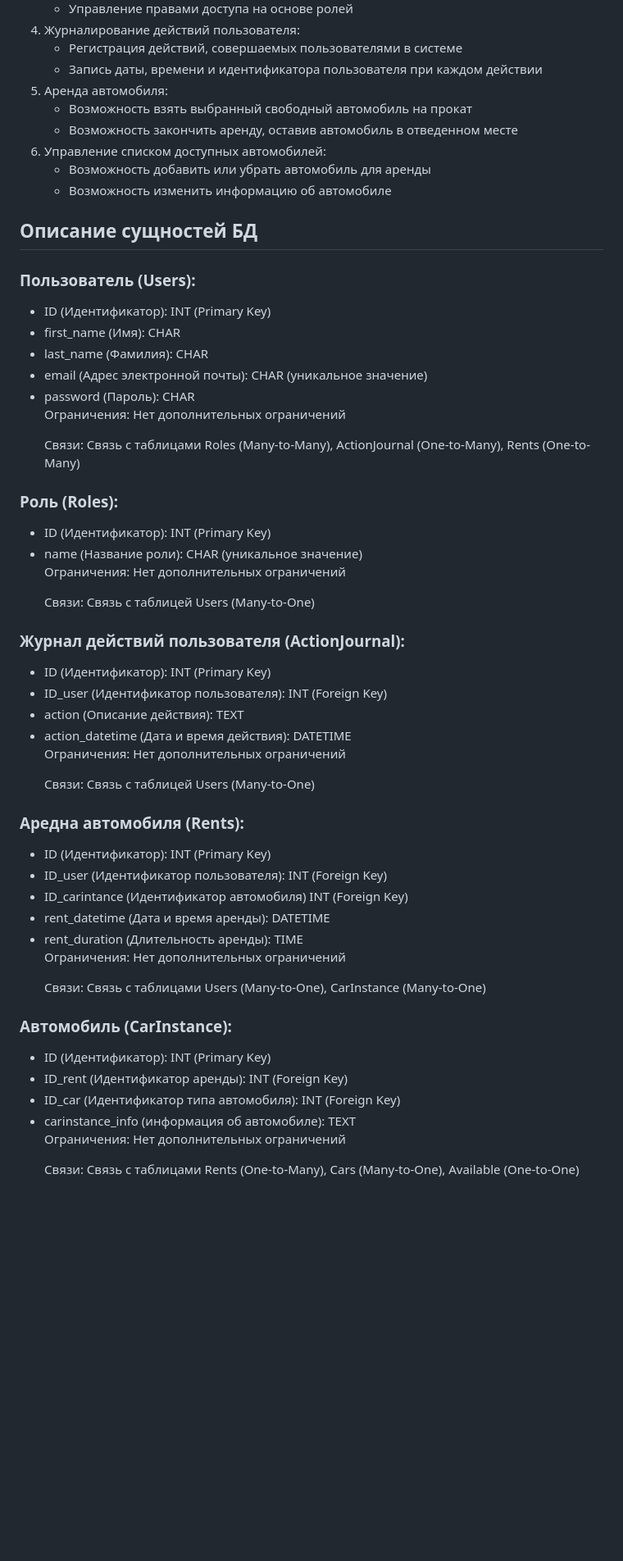
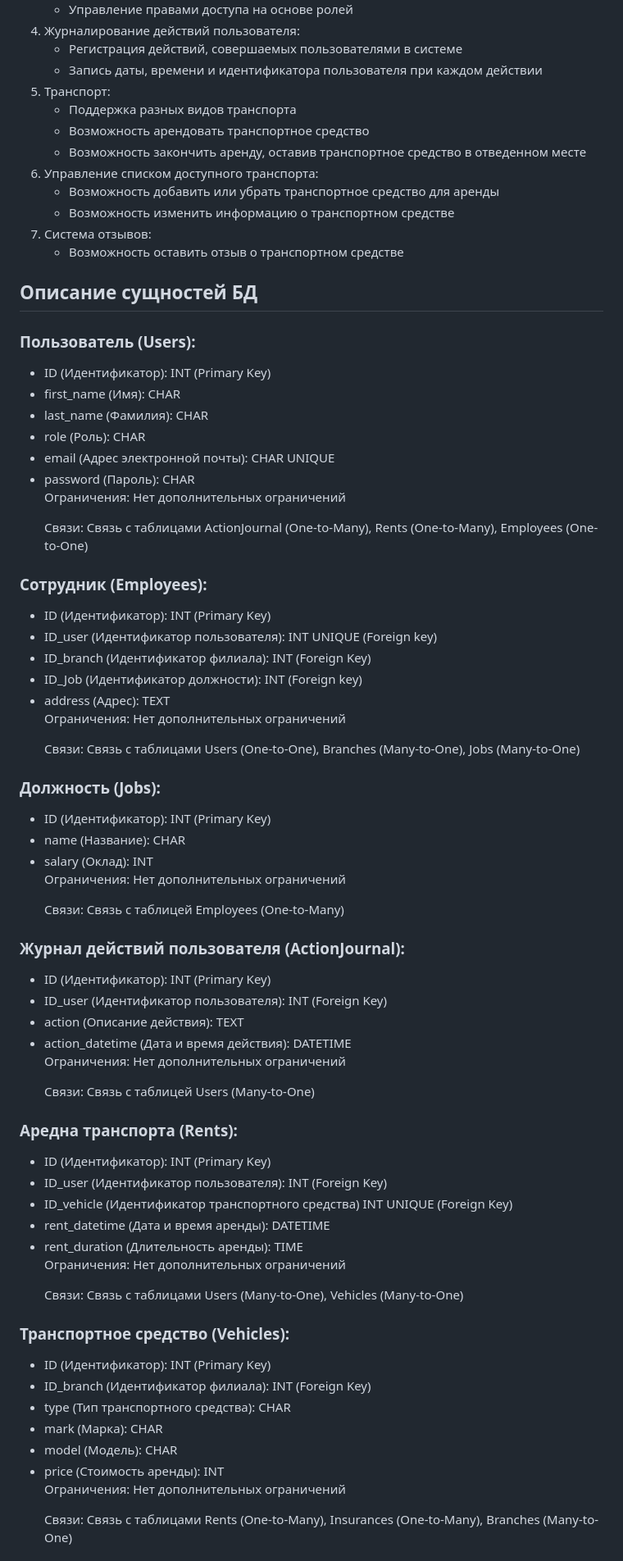
Before and after one commit to Ma3yTuK/CarRentDB, a Markdown page: README.md, the part around one of its changes. Shown at 82% size. Drawn GitHub-style; blank space fills up the shorter version.

```diff
--- a/README.md
+++ b/README.md
@@ -36,38 +36,57 @@
                 <li>Запись даты, времени и идентификатора пользователя при каждом действии</li>
             </ul>
         </li>
-        <li>Аренда автомобиля:
+        <li>Транспорт:
             <ul>
-                <li>Возможность взять выбранный свободный автомобиль на прокат</li>
-                <li>Возможность закончить аренду, оставив автомобиль в отведенном месте</li>
+                <li>Поддержка разных видов транспорта</li>
+                <li>Возможность арендовать транспортное средство</li>
+                <li>Возможность закончить аренду, оставив транспортное средство в отведенном месте</li>
             </ul>
         </li>
-        <li>Управление списком доступных автомобилей:
+        <li>Управление списком доступного транспорта:
             <ul>
-                <li>Возможность добавить или убрать автомобиль для аренды</li>
-                <li>Возможность изменить информацию об автомобиле</li>
+                <li>Возможность добавить или убрать транспортное средство для аренды</li>
+                <li>Возможность изменить информацию о транспортном средстве</li>
+            </ul>
+        </li>
+        <li>Система отзывов:
+            <ul>
+                <li>Возможность оставить отзыв о транспортном средстве</li>
             </ul>
         </li>
     </ol>
     <h2>Описание сущностей БД</h2>
     <h3>Пользователь (Users):</h3>
     <ul>
-        <li>ID (Идентификатор): INT   (Primary Key)</li>
+        <li>ID (Идентификатор): INT (Primary Key)</li>
         <li>first_name (Имя): CHAR</li>
         <li>last_name (Фамилия): CHAR</li>
-        <li>email (Адрес электронной почты): CHAR (уникальное значение)</li>
+        <li>role (Роль): CHAR</li>
+        <li>email (Адрес электронной почты): CHAR UNIQUE</li>
         <li>password (Пароль): CHAR</li>
         </br>
         <p>Ограничения: Нет дополнительных ограничений</p>
-        <p>Связи: Связь с таблицами Roles (Many-to-Many), ActionJournal (One-to-Many), Rents (One-to-Many)</p>
+        <p>Связи: Связь с таблицами ActionJournal (One-to-Many), Rents (One-to-Many), Employees (One-to-One)</p>
     </ul>
-    <h3>Роль (Roles):</h3>
+    <h3>Сотрудник (Employees):</h3>
     <ul>
         <li>ID (Идентификатор): INT (Primary Key)</li>
-        <li>name (Название роли): CHAR (уникальное значение)</li>
+        <li>ID_user (Идентификатор пользователя): INT UNIQUE (Foreign key)</li>
+        <li>ID_branch (Идентификатор филиала): INT (Foreign Key)</li>
+        <li>ID_Job (Идентификатор должности): INT (Foreign key)</li>
+        <li>address (Адрес): TEXT</li>
         </br>
         <p>Ограничения: Нет дополнительных ограничений</p>
-        <p>Связи: Связь с таблицей Users (Many-to-One)</p>
+        <p>Связи: Связь с таблицами Users (One-to-One), Branches (Many-to-One), Jobs (Many-to-One)</p>
+    </ul>
+    <h3>Должность (Jobs):</h3>
+    <ul>
+        <li>ID (Идентификатор): INT (Primary Key)</li>
+        <li>name (Название): CHAR</li>
+        <li>salary (Оклад): INT</li>
+        </br>
+        <p>Ограничения: Нет дополнительных ограничений</p>
+        <p>Связи: Связь с таблицей Employees (One-to-Many)</p>
     </ul>
     <h3>Журнал действий пользователя (ActionJournal):</h3>
     <ul>
@@ -79,24 +98,26 @@
         <p>Ограничения: Нет дополнительных ограничений</p>
         <p>Связи: Связь с таблицей Users (Many-to-One)</p>
     </ul>
-    <h3>Аредна автомобиля (Rents):</h3>
+    <h3>Аредна транспорта (Rents):</h3>
     <ul>
         <li>ID (Идентификатор): INT (Primary Key)</li>
         <li>ID_user (Идентификатор пользователя): INT (Foreign Key)</li>
-        <lI>ID_carintance (Идентификатор автомобиля) INT (Foreign Key)</lI>
+        <lI>ID_vehicle (Идентификатор транспортного средства) INT UNIQUE (Foreign Key)</lI>
         <li>rent_datetime (Дата и время аренды): DATETIME</li>
         <li>rent_duration (Длительность аренды): TIME</li>
         </br>
         <p>Ограничения: Нет дополнительных ограничений</p>
-        <p>Связи: Связь с таблицами Users (Many-to-One), CarInstance (Many-to-One)</p>
+        <p>Связи: Связь с таблицами Users (Many-to-One), Vehicles (Many-to-One)</p>
     </ul>
-    <h3>Автомобиль (CarInstance):</h3>
+    <h3>Транспортное средство (Vehicles):</h3>
     <ul>
         <li>ID (Идентификатор): INT (Primary Key)</li>
-        <li>ID_rent (Идентификатор аренды): INT (Foreign Key)</li>
-        <li>ID_car (Идентификатор типа автомобиля): INT (Foreign Key)</li>
-        <li>carinstance_info (информация об автомобиле): TEXT</li>
+        <li>ID_branch (Идентификатор филиала): INT (Foreign Key)
+        <li>type (Тип транспортного средства): CHAR</li>
+        <li>mark (Марка): CHAR</li>
+        <li>model (Модель): CHAR</li>
+        <li>price (Стоимость аренды): INT</li>
         </br>
         <p>Ограничения: Нет дополнительных ограничений</p>
-        <p>Связи: Связь с таблицами Rents (One-to-Many), Cars (Many-to-One), Available (One-to-One)</p>
+        <p>Связи: Связь с таблицами Rents (One-to-Many), Insurances (One-to-Many), Branches (Many-to-One)</p>
     </ul>
```
Also changed, not shown: other parts of README.md (+20 -25 lines).
